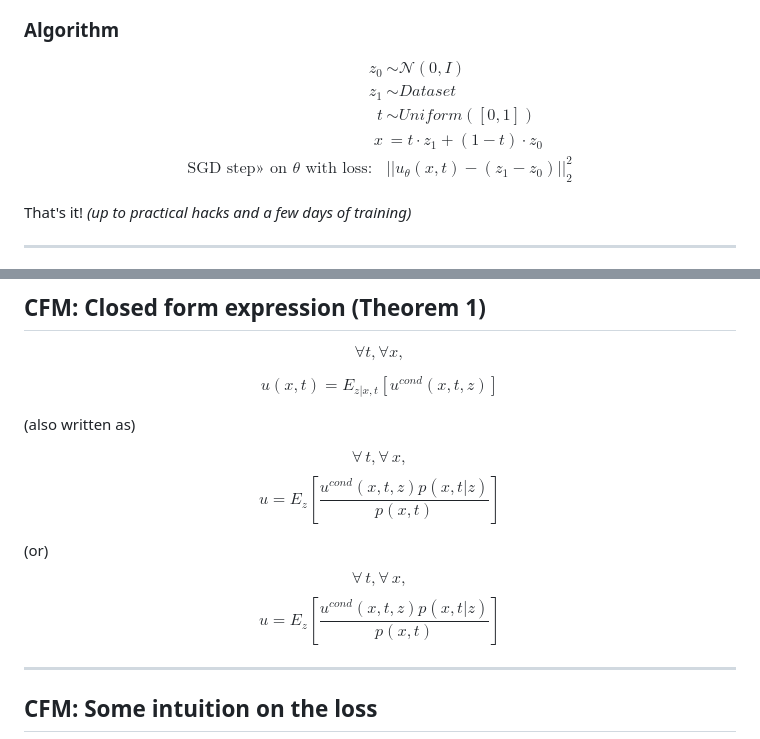
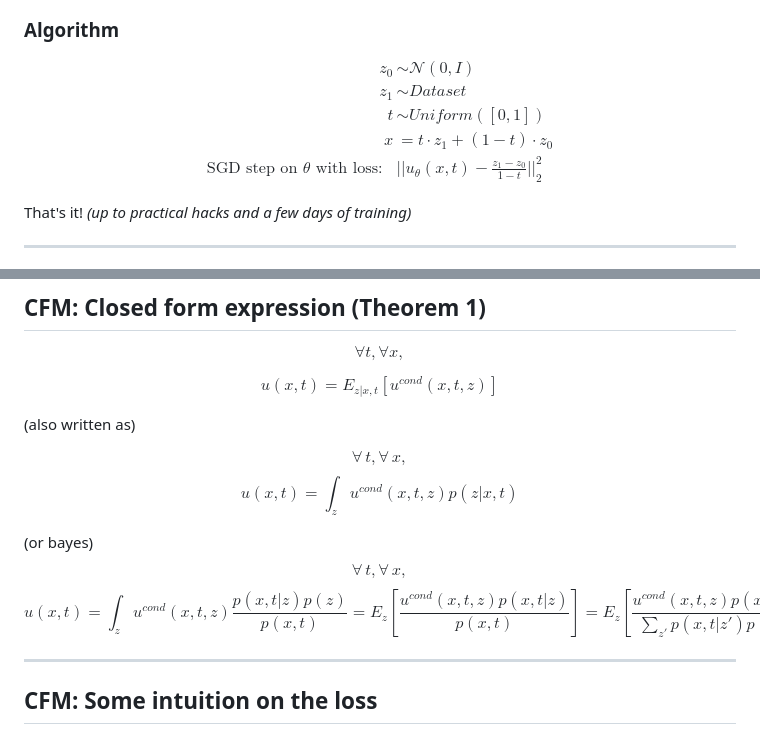
Before and after one commit to twitwi/Presentation-2025-02-27-ot-cfm-irisa, a Markdown page: slides.md, 2 parts joined by grey strips. Rendered like a GitHub page.

Commit message:
Post-presentation fixes

```diff
--- a/slides.md
+++ b/slides.md
@@ -406,7 +406,7 @@ z_0 &\sim \mathcal{N}(0, I) \\
 z_1 &\sim Dataset \\
 t & \sim Uniform([0, 1]) \\
 x & = t\cdot z_1 + (1-t) \cdot z_0 \\
-\text{SGD step» on $θ$ with loss:  } &  || u_θ(x, t) - (z_1 - z_0) ||_2^2
+\text{SGD step on $θ$ with loss:  } &  || u_θ(x, t) - \frac{z_1 - z_0}{1-t} ||_2^2
 \end{align*}
 $$
 
@@ -484,13 +484,13 @@ $$u(x,t)  = E_{z|x, t}[u^{cond}(x,t,z)]$$
 (also written as)
 
 $$\forall \, t, \forall \, x,$$
-$$u = E_z\left[\frac{u^{cond}(x,t,z) p(x,t|z) } {p(x,t)}\right]$$
+$$u(x,t) = \int_z u^{cond}(x,t,z) p(z|x,t) $$
 
 <st/>
-(or)
+(or bayes)
 
 $$\forall \, t, \forall \, x,$$
-$$u = E_z\left[\frac{u^{cond}(x,t,z) p(x,t|z) } {p(x,t)}\right]$$
+$$u(x,t) = \int_z u^{cond}(x,t,z) \frac{p(x,t|z)p(z)}{p(x,t)} = E_z\left[\frac{u^{cond}(x,t,z) p(x,t|z) } {p(x,t)}\right]  = E_z\left[\frac{u^{cond}(x,t,z) p(x,t|z) } {\sum_{z'}p(x,t|z')p(z')}\right]$$
 
 
 ---
```
